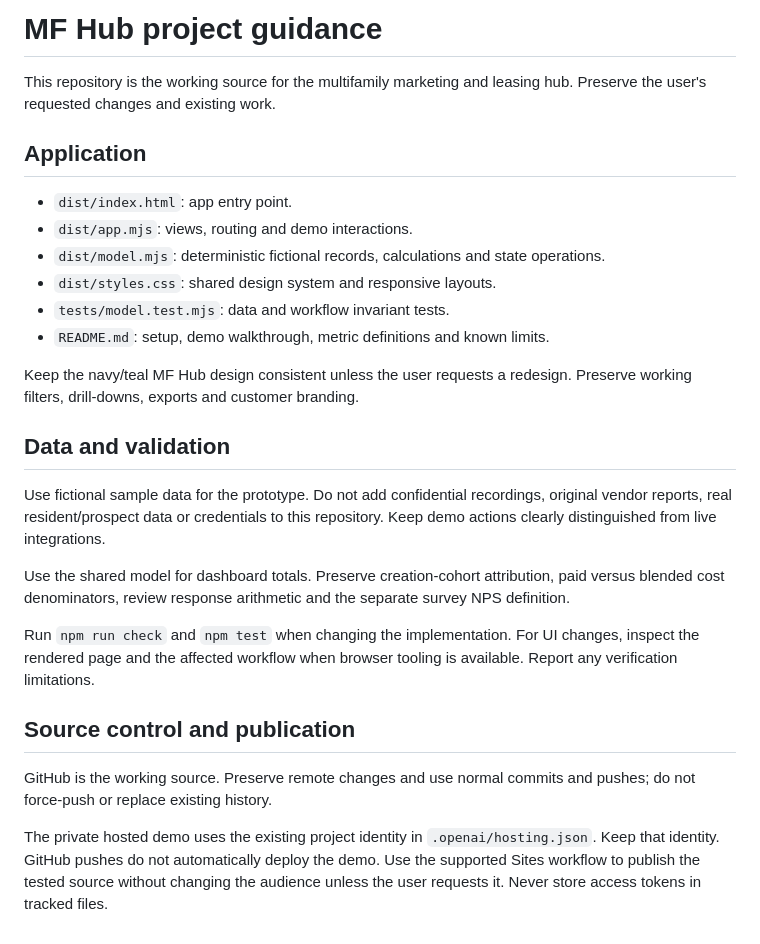
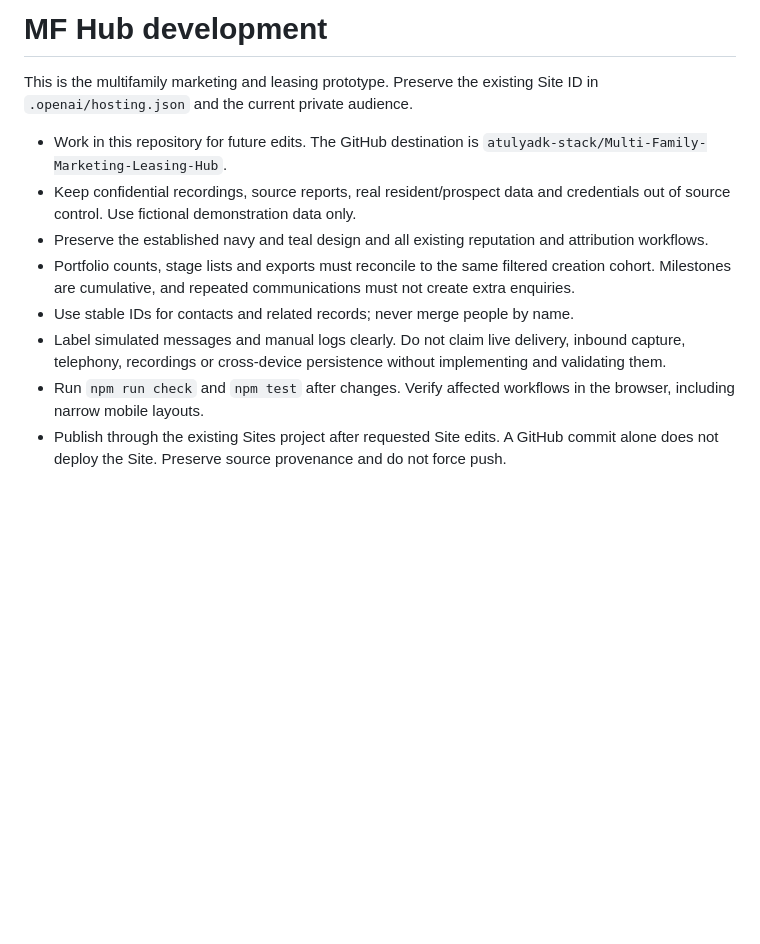
Before and after one commit to atulyadk-stack/Multi-Family-Marketing-Leasing-Hub, a Markdown page: AGENTS.md, the part around the change. Drawn GitHub-style; blank space fills up the shorter version.

```diff
--- a/AGENTS.md
+++ b/AGENTS.md
@@ -1,28 +1,12 @@
-# MF Hub project guidance
+# MF Hub development
 
-This repository is the working source for the multifamily marketing and leasing hub. Preserve the user's requested changes and existing work.
+This is the multifamily marketing and leasing prototype. Preserve the existing Site ID in `.openai/hosting.json` and the current private audience.
 
-## Application
-
-- `dist/index.html`: app entry point.
-- `dist/app.mjs`: views, routing and demo interactions.
-- `dist/model.mjs`: deterministic fictional records, calculations and state operations.
-- `dist/styles.css`: shared design system and responsive layouts.
-- `tests/model.test.mjs`: data and workflow invariant tests.
-- `README.md`: setup, demo walkthrough, metric definitions and known limits.
-
-Keep the navy/teal MF Hub design consistent unless the user requests a redesign. Preserve working filters, drill-downs, exports and customer branding.
-
-## Data and validation
-
-Use fictional sample data for the prototype. Do not add confidential recordings, original vendor reports, real resident/prospect data or credentials to this repository. Keep demo actions clearly distinguished from live integrations.
-
-Use the shared model for dashboard totals. Preserve creation-cohort attribution, paid versus blended cost denominators, review response arithmetic and the separate survey NPS definition.
-
-Run `npm run check` and `npm test` when changing the implementation. For UI changes, inspect the rendered page and the affected workflow when browser tooling is available. Report any verification limitations.
-
-## Source control and publication
-
-GitHub is the working source. Preserve remote changes and use normal commits and pushes; do not force-push or replace existing history.
-
-The private hosted demo uses the existing project identity in `.openai/hosting.json`. Keep that identity. GitHub pushes do not automatically deploy the demo. Use the supported Sites workflow to publish the tested source without changing the audience unless the user requests it. Never store access tokens in tracked files.
+- Work in this repository for future edits. The GitHub destination is `atulyadk-stack/Multi-Family-Marketing-Leasing-Hub`.
+- Keep confidential recordings, source reports, real resident/prospect data and credentials out of source control. Use fictional demonstration data only.
+- Preserve the established navy and teal design and all existing reputation and attribution workflows.
+- Portfolio counts, stage lists and exports must reconcile to the same filtered creation cohort. Milestones are cumulative, and repeated communications must not create extra enquiries.
+- Use stable IDs for contacts and related records; never merge people by name.
+- Label simulated messages and manual logs clearly. Do not claim live delivery, inbound capture, telephony, recordings or cross-device persistence without implementing and validating them.
+- Run `npm run check` and `npm test` after changes. Verify affected workflows in the browser, including narrow mobile layouts.
+- Publish through the existing Sites project after requested Site edits. A GitHub commit alone does not deploy the Site. Preserve source provenance and do not force push.
```
Also changed, not shown: README.md (+32 -22 lines), docs/communications-production-plan.md (added, +26 -0 lines), docs/mf-hub-prospect-360.jpg (added), 10 other files.
